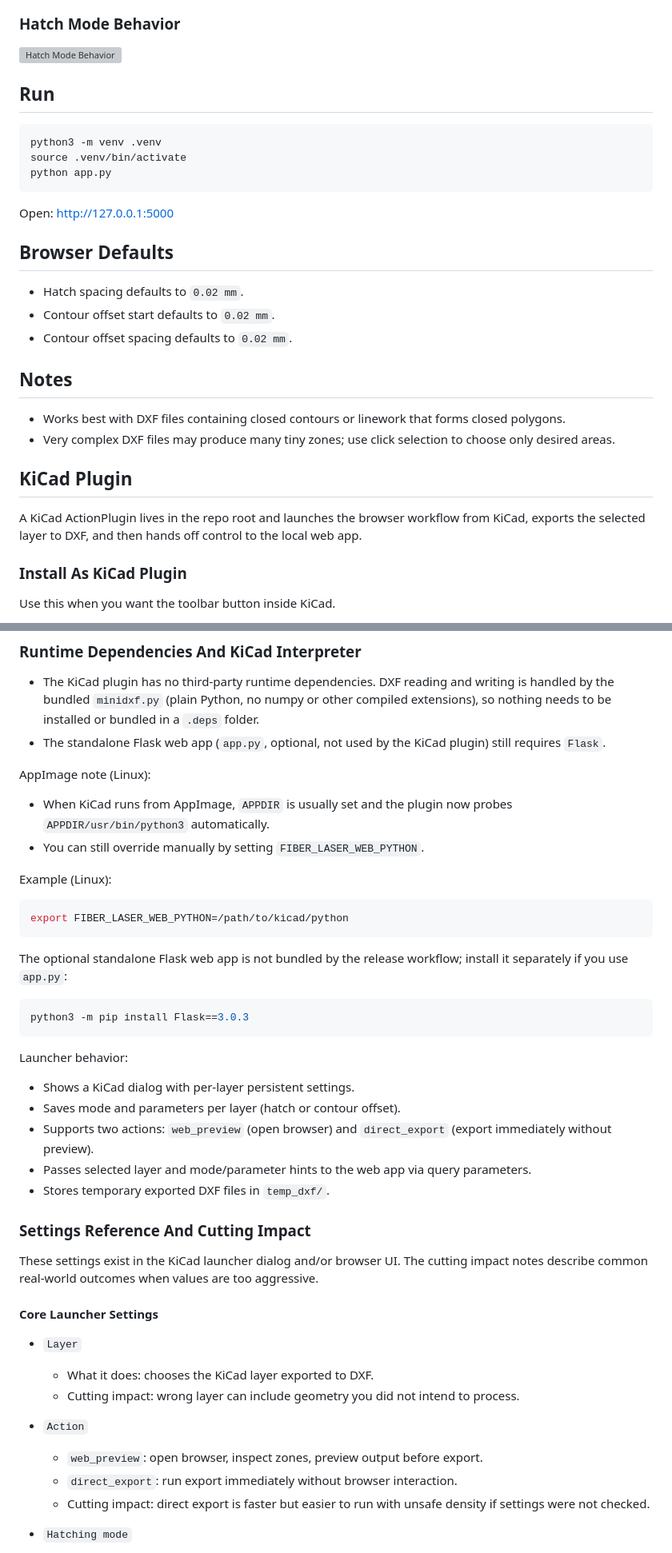
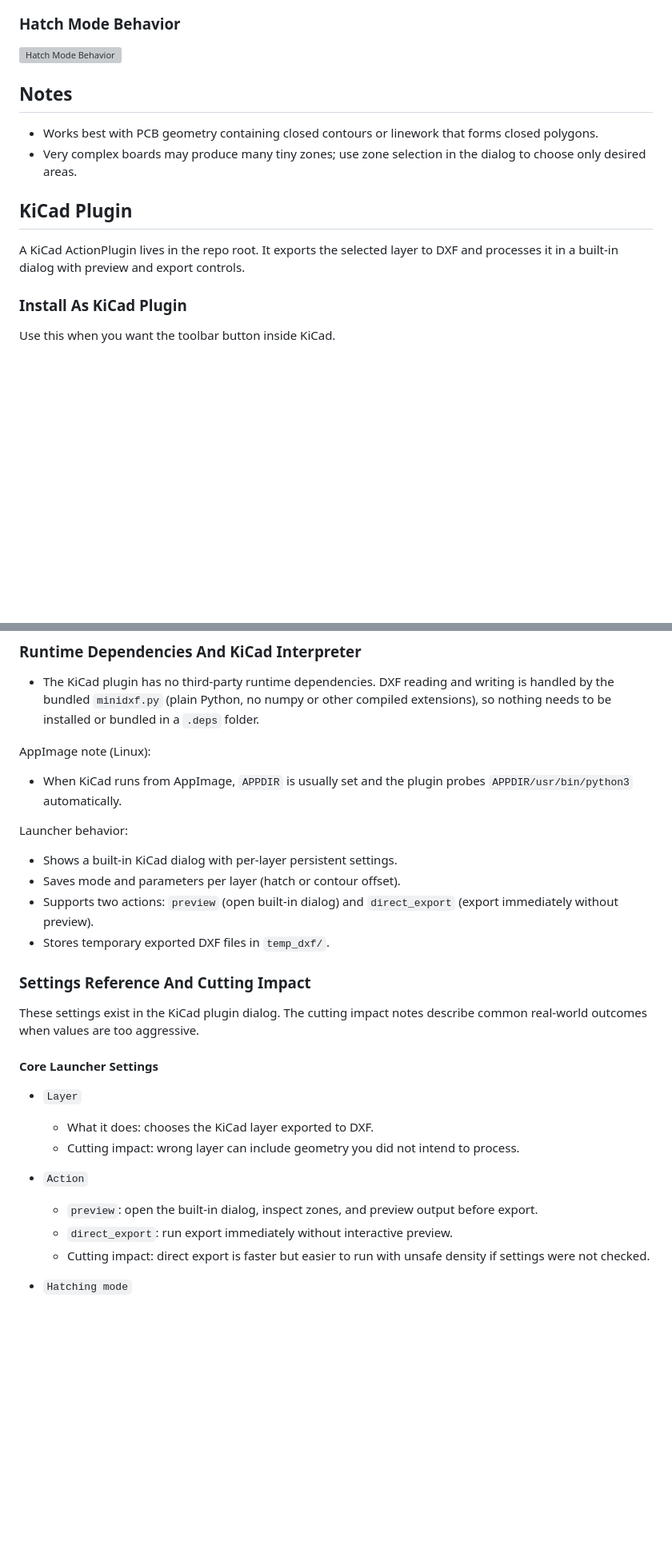
Before and after one commit to AntumArk/FiberLaserCam, a Markdown page: README.md, 2 parts joined by grey strips. Shown at 80% size. Drawn GitHub-style; blank space fills up the shorter version; grey boxes are pictures that could not be loaded.

````diff
--- a/README.md
+++ b/README.md
@@ -57,30 +45,14 @@ The recommended entry point is the KiCad ActionPlugin.
 
 ![Hatch Mode Behavior](img/ModeBehavior.svg)
 
-## Run
-
-```bash
-python3 -m venv .venv
-source .venv/bin/activate
-python app.py
-```
-
-Open: http://127.0.0.1:5000
-
-## Browser Defaults
-
-- Hatch spacing defaults to `0.02 mm`.
-- Contour offset start defaults to `0.02 mm`.
-- Contour offset spacing defaults to `0.02 mm`.
-
 ## Notes
 
-- Works best with DXF files containing closed contours or linework that forms closed polygons.
-- Very complex DXF files may produce many tiny zones; use click selection to choose only desired areas.
+- Works best with PCB geometry containing closed contours or linework that forms closed polygons.
+- Very complex boards may produce many tiny zones; use zone selection in the dialog to choose only desired areas.
 
 ## KiCad Plugin
 
-A KiCad ActionPlugin lives in the repo root and launches the browser workflow from KiCad, exports the selected layer to DXF, and then hands off control to the local web app.
+A KiCad ActionPlugin lives in the repo root. It exports the selected layer to DXF and processes it in a built-in dialog with preview and export controls.
 
 ### Install As KiCad Plugin
 
@@ -159,37 +131,21 @@ About metadata `kicad_version`:
   writing is handled by the bundled `minidxf.py` (plain Python, no numpy or
   other compiled extensions), so nothing needs to be installed or bundled
   in a `.deps` folder.
-- The standalone Flask web app (`app.py`, optional, not used by the KiCad
-  plugin) still requires `Flask`.
 
 AppImage note (Linux):
 
-- When KiCad runs from AppImage, `APPDIR` is usually set and the plugin now probes `APPDIR/usr/bin/python3` automatically.
-- You can still override manually by setting `FIBER_LASER_WEB_PYTHON`.
-
-Example (Linux):
-
-```bash
-export FIBER_LASER_WEB_PYTHON=/path/to/kicad/python
-```
-
-The optional standalone Flask web app is not bundled by the release workflow; install it separately if you use `app.py`:
-
-```bash
-python3 -m pip install Flask==3.0.3
-```
+- When KiCad runs from AppImage, `APPDIR` is usually set and the plugin probes `APPDIR/usr/bin/python3` automatically.
 
 Launcher behavior:
 
-- Shows a KiCad dialog with per-layer persistent settings.
+- Shows a built-in KiCad dialog with per-layer persistent settings.
 - Saves mode and parameters per layer (hatch or contour offset).
-- Supports two actions: `web_preview` (open browser) and `direct_export` (export immediately without preview).
-- Passes selected layer and mode/parameter hints to the web app via query parameters.
+- Supports two actions: `preview` (open built-in dialog) and `direct_export` (export immediately without preview).
 - Stores temporary exported DXF files in `temp_dxf/`.
 
 ### Settings Reference And Cutting Impact
 
-These settings exist in the KiCad launcher dialog and/or browser UI. The cutting impact notes describe common real-world outcomes when values are too aggressive.
+These settings exist in the KiCad plugin dialog. The cutting impact notes describe common real-world outcomes when values are too aggressive.
 
 #### Core Launcher Settings
 
@@ -198,8 +154,8 @@ These settings exist in the KiCad launcher dialog and/or browser UI. The cutting
   - Cutting impact: wrong layer can include geometry you did not intend to process.
 
 - `Action`
-  - `web_preview`: open browser, inspect zones, preview output before export.
-  - `direct_export`: run export immediately without browser interaction.
+  - `preview`: open the built-in dialog, inspect zones, and preview output before export.
+  - `direct_export`: run export immediately without interactive preview.
   - Cutting impact: direct export is faster but easier to run with unsafe density if settings were not checked.
 
 - `Hatching mode`
````
Also changed, not shown: other parts of README.md (+13 -28 lines), img/SettingsMenu.png (deleted), img/Web2.png (deleted), img/Webinterface1.png (deleted), img/fiberLaserWindow.png (added).
